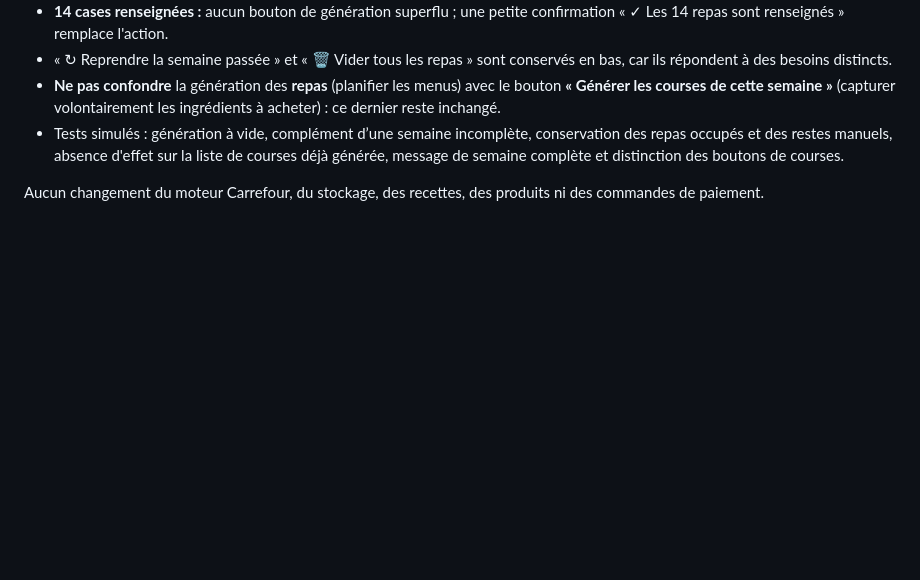
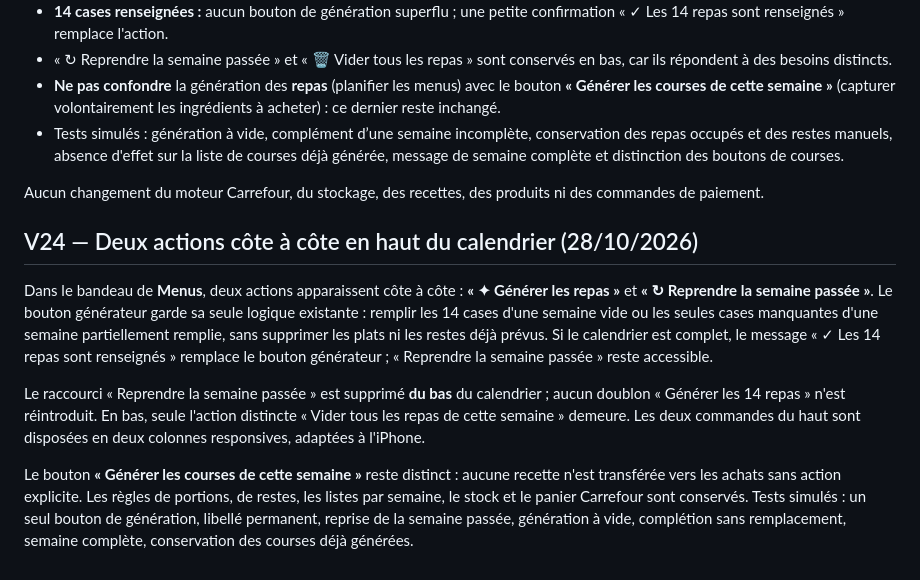
Before and after one commit to jb8br7jgpr-eng/mes-menus-drive, a Markdown page: README.md, the part around the change. GitHub-like rendering; blank space fills up the shorter version.

Commit message:
Documenter les boutons Générer les repas et Reprendre la semaine passée côte à côte

```diff
--- a/README.md
+++ b/README.md
@@ -439,3 +439,12 @@ Une seule commande contextuelle est affichée dans le bandeau **Menus** :
 - Tests simulés : génération à vide, complément d’une semaine incomplète, conservation des repas occupés et des restes manuels, absence d'effet sur la liste de courses déjà générée, message de semaine complète et distinction des boutons de courses.
 
 Aucun changement du moteur Carrefour, du stockage, des recettes, des produits ni des commandes de paiement.
+
+
+## V24 — Deux actions côte à côte en haut du calendrier (28/10/2026)
+
+Dans le bandeau de **Menus**, deux actions apparaissent côte à côte : **« ✦ Générer les repas »** et **« ↻ Reprendre la semaine passée »**. Le bouton générateur garde sa seule logique existante : remplir les 14 cases d'une semaine vide ou les seules cases manquantes d'une semaine partiellement remplie, sans supprimer les plats ni les restes déjà prévus. Si le calendrier est complet, le message « ✓ Les 14 repas sont renseignés » remplace le bouton générateur ; « Reprendre la semaine passée » reste accessible.
+
+Le raccourci « Reprendre la semaine passée » est supprimé **du bas** du calendrier ; aucun doublon « Générer les 14 repas » n'est réintroduit. En bas, seule l'action distincte « Vider tous les repas de cette semaine » demeure. Les deux commandes du haut sont disposées en deux colonnes responsives, adaptées à l'iPhone.
+
+Le bouton **« Générer les courses de cette semaine »** reste distinct : aucune recette n'est transférée vers les achats sans action explicite. Les règles de portions, de restes, les listes par semaine, le stock et le panier Carrefour sont conservés. Tests simulés : un seul bouton de génération, libellé permanent, reprise de la semaine passée, génération à vide, complétion sans remplacement, semaine complète, conservation des courses déjà générées.
```
